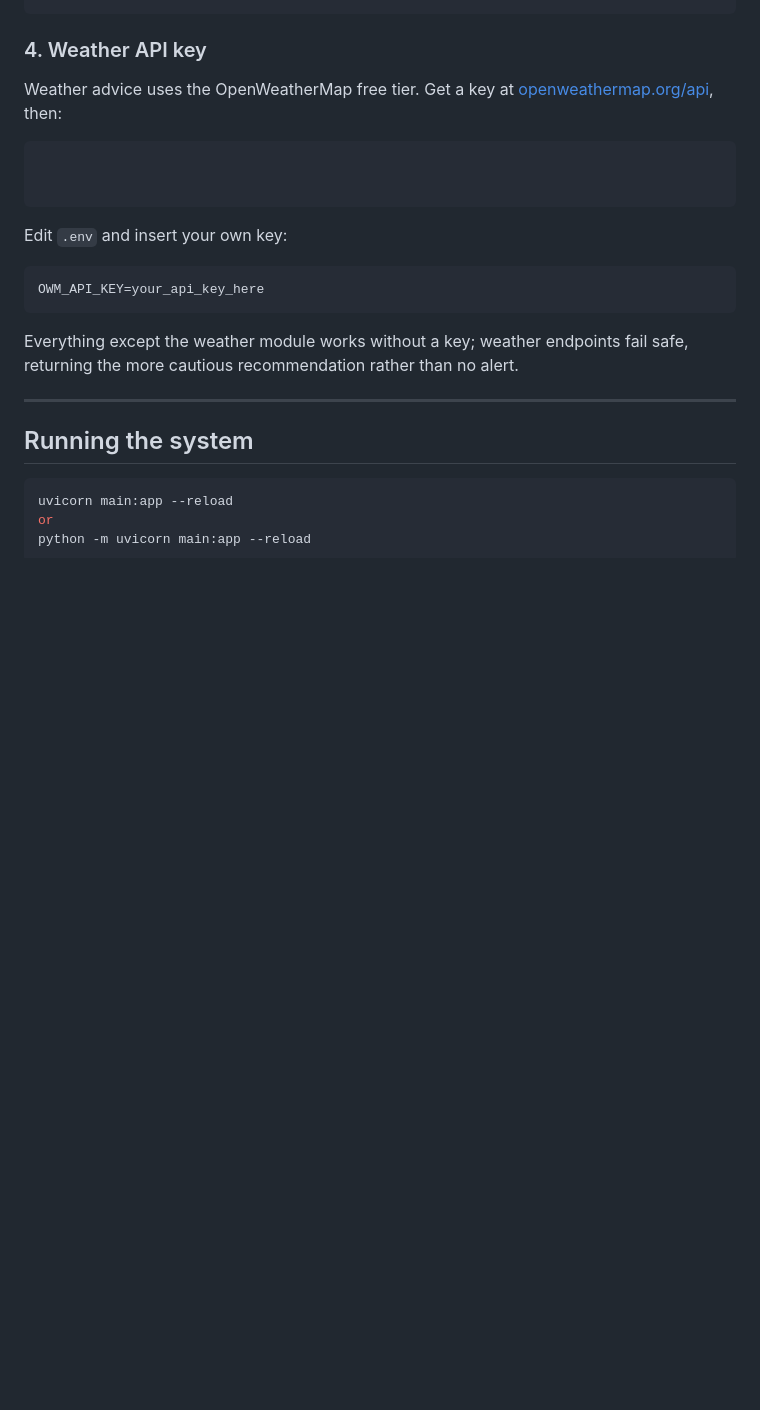
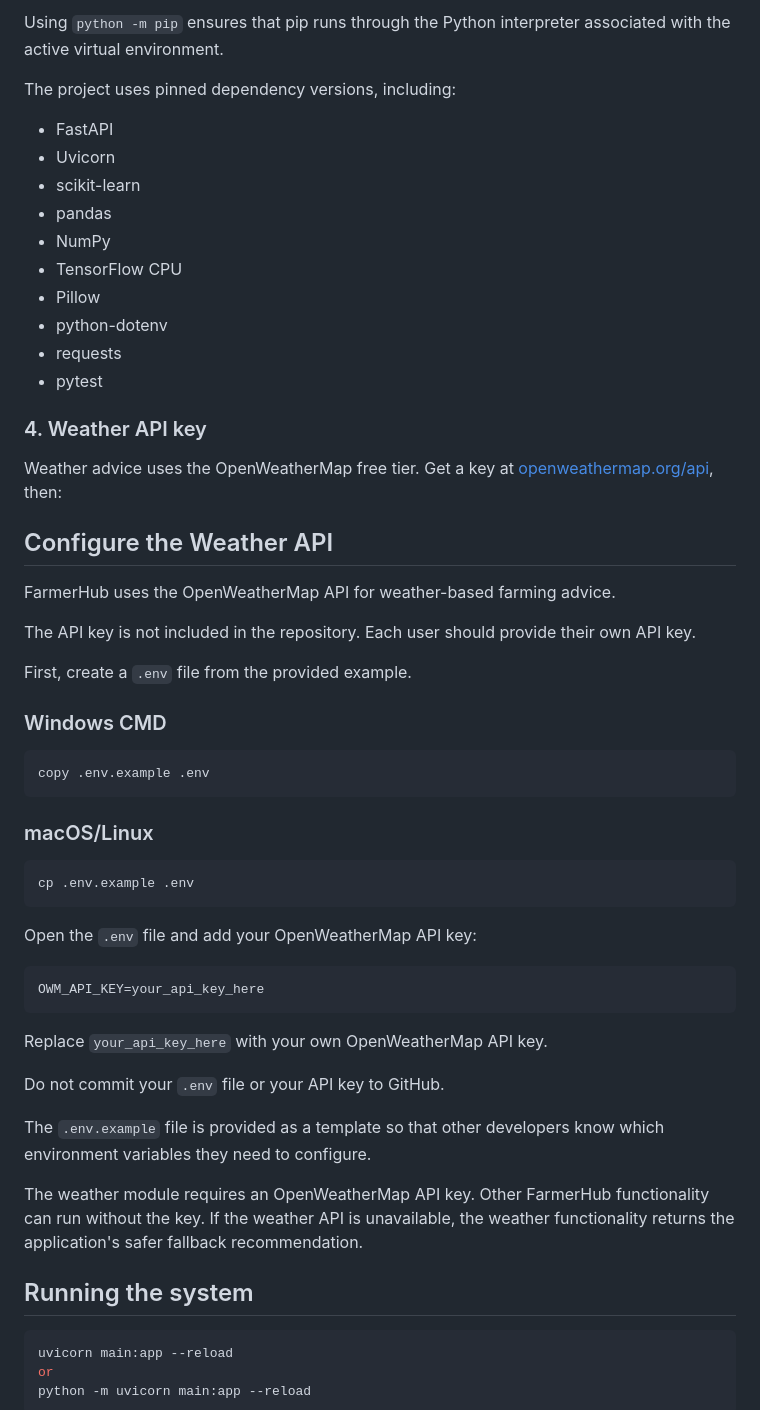
Before and after one commit to Louisa-Lois/G6_FarmerHub, a Markdown page: README.md, the part around one of its changes. Drawn GitHub-style; blank space fills up the shorter version.

````diff
--- a/README.md
+++ b/README.md
@@ -82,24 +144,56 @@ pip install -r requirements.txt
+Using `python -m pip` ensures that pip runs through the Python interpreter associated with the active virtual environment.
+
+The project uses pinned dependency versions, including:
+
+- FastAPI
+- Uvicorn
+- scikit-learn
+- pandas
+- NumPy
+- TensorFlow CPU
+- Pillow
+- python-dotenv
+- requests
+- pytest
 
 ### 4. Weather API key
 
 Weather advice uses the OpenWeatherMap free tier. Get a key at
 [openweathermap.org/api](https://openweathermap.org/api), then:
 
-```bash
+## Configure the Weather API
 
+FarmerHub uses the OpenWeatherMap API for weather-based farming advice.
 
+The API key is not included in the repository. Each user should provide their own API key.
+
+First, create a `.env` file from the provided example.
+
+### Windows CMD
+
+```cmd
+copy .env.example .env
 ```
 
-Edit `.env` and insert your own key:
+### macOS/Linux
 
+```bash
+cp .env.example .env
 ```
+
+Open the `.env` file and add your OpenWeatherMap API key:
+
+```env
 OWM_API_KEY=your_api_key_here
 ```
 
-Everything except the weather module works without a key; weather endpoints fail
-safe, returning the more cautious recommendation rather than no alert.
+Replace `your_api_key_here` with your own OpenWeatherMap API key.
 
----
+Do not commit your `.env` file or your API key to GitHub.
+
+The `.env.example` file is provided as a template so that other developers know which environment variables they need to configure.
+
+The weather module requires an OpenWeatherMap API key. Other FarmerHub functionality can run without the key. If the weather API is unavailable, the weather functionality returns the application's safer fallback recommendation.
 
 ## Running the system
 
````
Also changed, not shown: other parts of README.md (+65 -3 lines).
